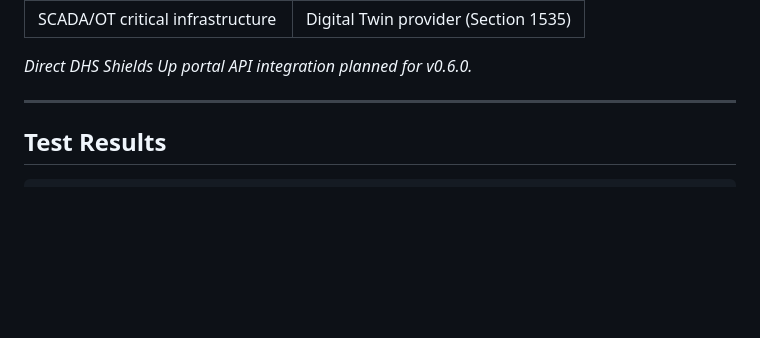
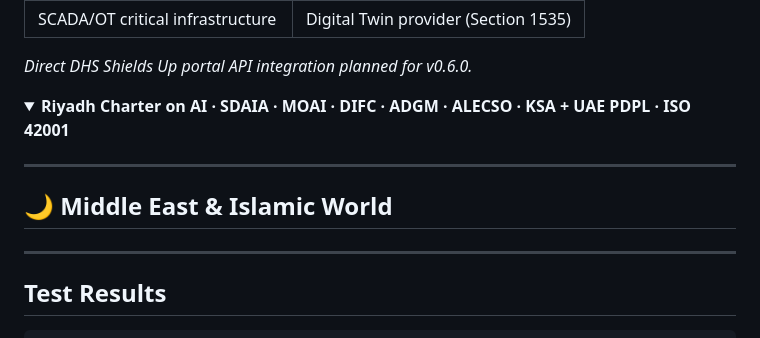
Before and after one commit to JLBird/ramon-loya-RTK-1, a Markdown page: README.md, the part around the change. Rendered like a GitHub page; folded sections open; blank space fills up the shorter version.

Commit message:
README: add Riyadh Charter + SDAIA + MOAI + DIFC + ALECSO compliance coverage and ME section

```diff
--- a/README.md
+++ b/README.md
@@ -341,6 +341,12 @@ RTK-1's `ISAC-Transporter` module maps campaign results to the DHS AI-ISAC schem
 
 </details>
 
+<details>
+<summary><strong>Riyadh Charter on AI · SDAIA · MOAI · DIFC · ADGM · ALECSO · KSA + UAE PDPL · ISO 42001</strong></summary>
+
+  ---
+
+## 🌙 Middle East & Islamic World
 ---
 
 ## Test Results
```
